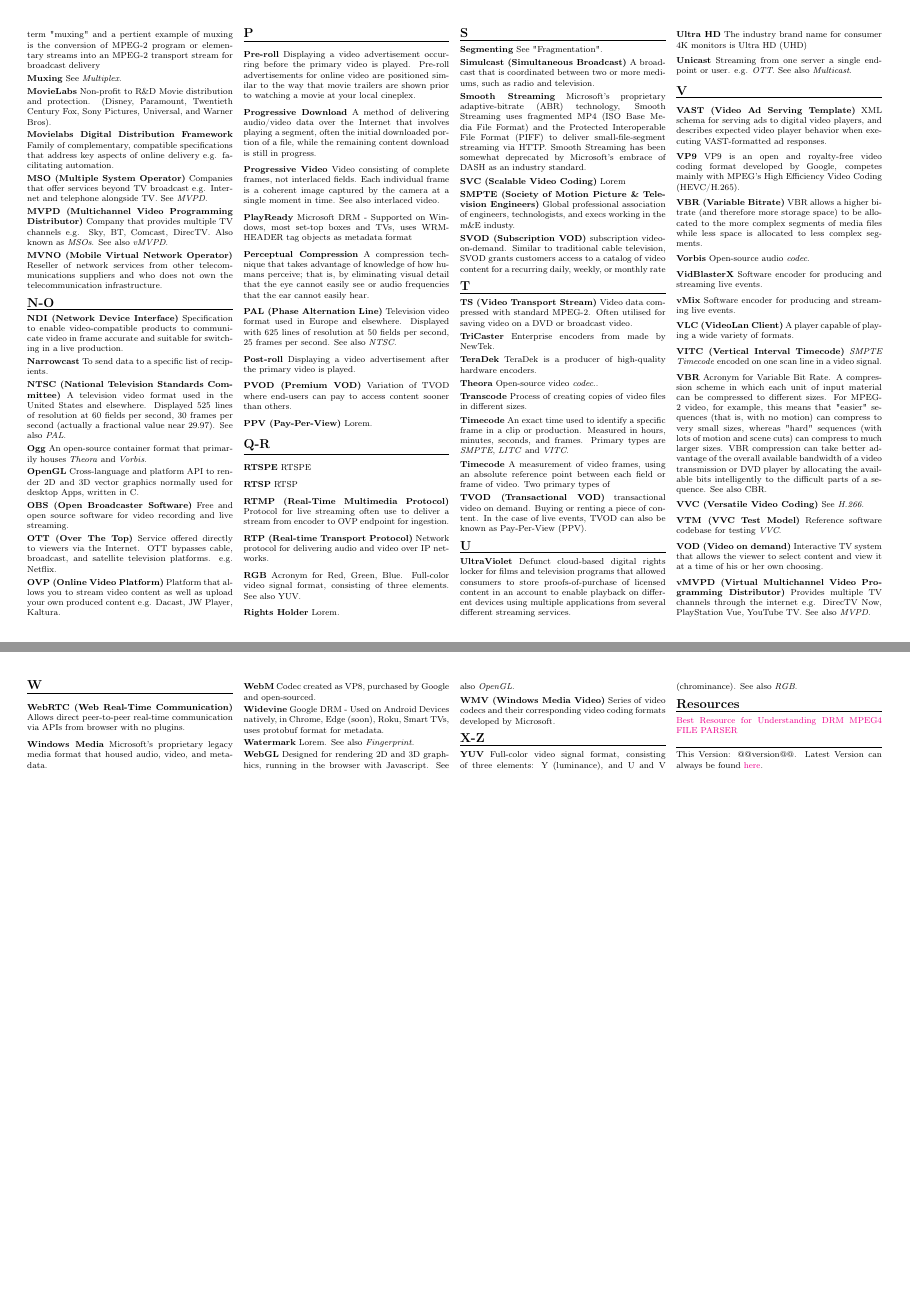
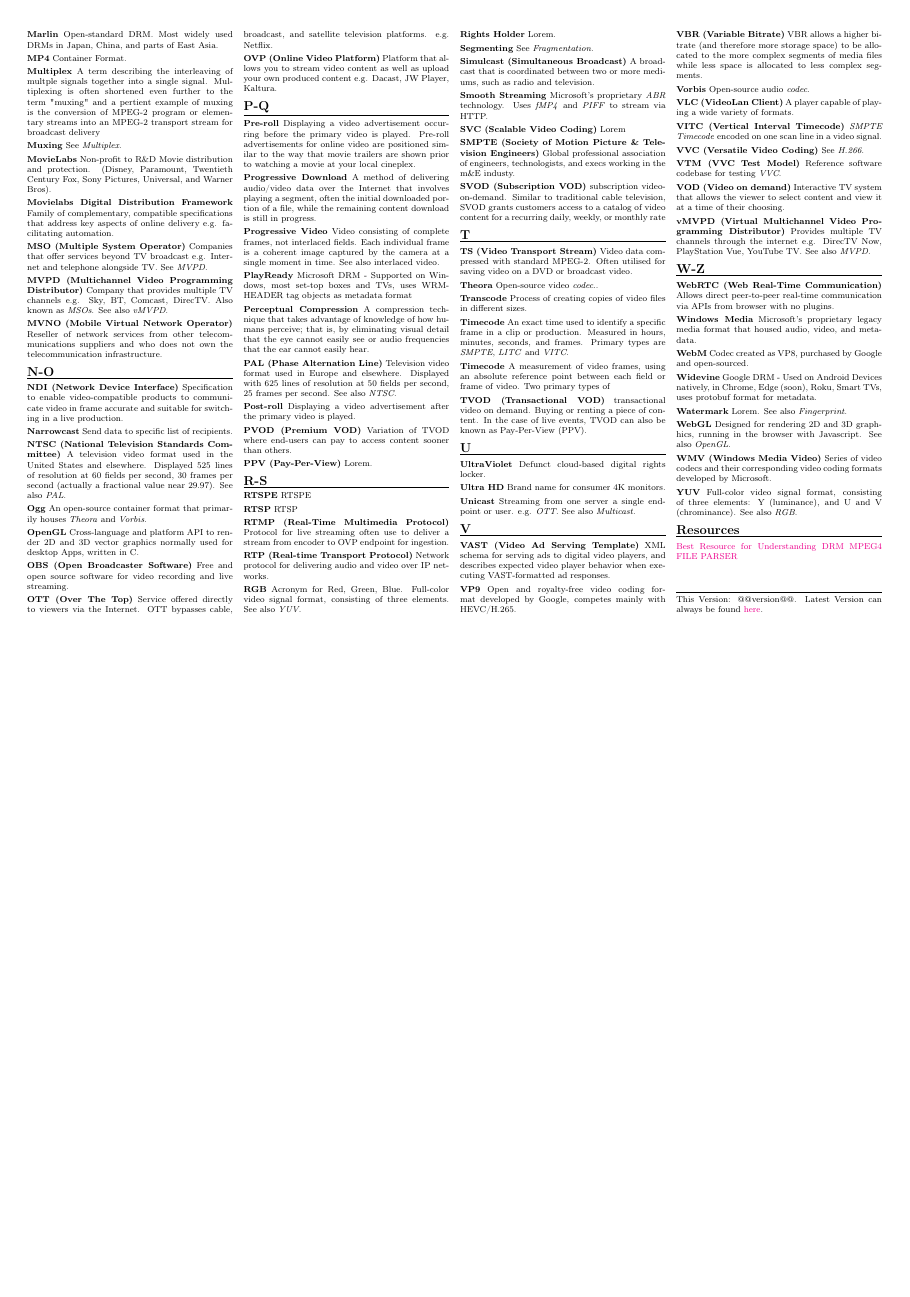
Before and after one commit to robert-will-brown/video-streaming-cheatsheet, a LaTeX document (video-tech-cheatsheet.tex, which reads include/terms.tex): pages 2 and 3 of 3 before the commit and page 2 of 2 after it, the two joined at a grey line, the shorter picture padded with empty space. Compiled offline with pdfLaTeX.

Commit message:
Two pages :)

```diff
--- a/include/terms.tex
+++ b/include/terms.tex
@@ -329,7 +329,7 @@
 
 \smallskip
 \textbf{Narrowcast}
-To send data to a specific list of recipients.
+Send data to specific list of recipients.
 
 \smallskip
 \textbf{NTSC (National Television Standards Committee)}
@@ -357,7 +357,7 @@
 
 
 %------------------------------------------------
-\section{P}
+\section{P-Q}
 \hrule
 
 \medskip
@@ -398,7 +398,7 @@
 
 
 %------------------------------------------------
-\section{Q-R}
+\section{R-S}
 \hrule
 
 \medskip
@@ -419,19 +419,15 @@
 
 \smallskip
 \textbf{RGB}
-Acronym for Red, Green, Blue. Full-color video signal format, consisting of three elements. See also YUV.
+Acronym for Red, Green, Blue. Full-color video signal format, consisting of three elements. See also \textit{YUV}.
 
 \smallskip
 \textbf{Rights Holder}
 Lorem.
 
-%------------------------------------------------
-\section{S}
-\hrule
-
-\medskip
+\smallskip
 \textbf{Segmenting}
-See "Fragmentation".
+See \textit{Fragmentation}.
 
 \smallskip
 \textbf{Simulcast (Simultaneous Broadcast)}
@@ -439,7 +435,7 @@
 
 \smallskip
 \textbf{Smooth Streaming}
-Microsoft’s proprietary adaptive-bitrate (ABR) technology, Smooth Streaming uses fragmented MP4 (ISO Base Media File Format) and the Protected Interoperable File Format (PIFF) to deliver small-file-segment streaming via HTTP. Smooth Streaming has been somewhat deprecated by Microsoft’s embrace of DASH as an industry standard.
+Microsoft’s proprietary \textit{ABR} technology. Uses \textit{fMP4} and \textit{PIFF} to stream via HTTP.
 
 \smallskip
 \textbf{SVC (Scalable Video Coding)}
@@ -461,16 +457,6 @@
 \medskip
 \textbf{TS (Video Transport Stream)}
 Video data compressed with standard MPEG-2. Often utilised for saving video on a DVD or broadcast video.
-
-
-\smallskip
-\textbf{TriCaster}
-Enterprise encoders from made by NewTek.
-
-\smallskip
-\textbf{TeraDek}
-TeraDek is a producer of high-quality hardware encoders.
-
 
 \smallskip
 \textbf{Theora}
@@ -499,11 +485,11 @@
 
 \medskip
 \textbf{UltraViolet}
-Defunct cloud-based digital rights locker for films and television programs that allowed consumers to store proofs-of-purchase of licensed content in an account to enable playback on different devices using multiple applications from several different streaming services.
+Defunct cloud-based digital rights locker.
 
 \smallskip
 \textbf{Ultra HD}
-The industry brand name for consumer 4K monitors is Ultra HD (UHD)
+Brand name for consumer 4K monitors.
 
 \smallskip
 \textbf{Unicast}
@@ -520,7 +506,7 @@
 
 \smallskip
 \textbf{VP9}
-VP9 is an open and royalty-free video coding format developed by Google, competes mainly with MPEG's High Efficiency Video Coding (HEVC/H.265).
+Open and royalty-free video coding format developed by Google, competes mainly with HEVC/H.265.
 
 \smallskip
 \textbf{VBR (Variable Bitrate)}
@@ -531,24 +517,12 @@
 Open-source audio \textit{codec}.
 
 \smallskip
-\textbf{VidBlasterX}
-Software encoder for producing and streaming live events.
-
-\smallskip
-\textbf{vMix}
-Software encoder for producing and streaming live events.
-
-\smallskip
 \textbf{VLC (VideoLan Client)}
 A player capable of playing a wide variety of formats.
 
 \smallskip
 \textbf{VITC (Vertical Interval Timecode)}
 \textit{SMPTE} \textit{Timecode} encoded on one scan line in a video signal.
-
-\smallskip
-\textbf{VBR}
-Acronym for Variable Bit Rate. A compression scheme in which each unit of input material can be compressed to different sizes. For MPEG-2 video, for example, this means that "easier" sequences (that is, with no motion) can compress to very small sizes, whereas "hard" sequences (with lots of motion and scene cuts) can compress to much larger sizes. VBR compression can take better advantage of the overall available bandwidth of a video transmission or DVD player by allocating the available bits intelligently to the difficult parts of a sequence. See also CBR.
 
 \smallskip
 \textbf{VVC (Versatile Video Coding)}
@@ -560,20 +534,19 @@
 
 \smallskip
 \textbf{VOD (Video on demand)}
-Interactive TV system that allows the viewer to select content and view it at a time of his or her own choosing.
+Interactive TV system that allows the viewer to select content and view it at a time of their choosing.
 
 \smallskip
 \textbf{vMVPD (Virtual Multichannel Video Programming Distributor)}
 Provides multiple TV channels through the internet e.g. DirecTV Now, PlayStation Vue, YouTube TV. See also \textit{MVPD}.
 
 %------------------------------------------------
-\section{W}
+\section{W-Z}
 \hrule
 
 \medskip
 \textbf{WebRTC (Web Real-Time Communication)}
 Allows direct peer-to-peer real-time communication via APIs from browser with no plugins.
-
 
 \smallskip
 \textbf{Windows Media}
@@ -599,12 +572,6 @@
 \textbf{WMV (Windows Media Video)}
 Series of video codecs and their corresponding video coding formats developed by Microsoft.
 
-
-
-%------------------------------------------------
-\section{X-Z}
-\hrule
-
-\medskip
+\smallskip
 \textbf{YUV}
 Full-color video signal format, consisting of three elements: Y (luminance), and U and V (chrominance). See also \textit{RGB}.
```
Also changed, not shown: video-tech-cheatsheet.tex (+4 -3 lines).
